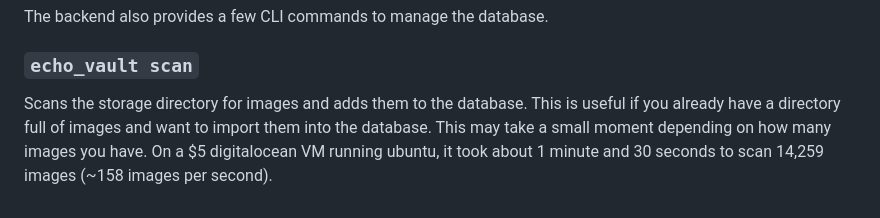
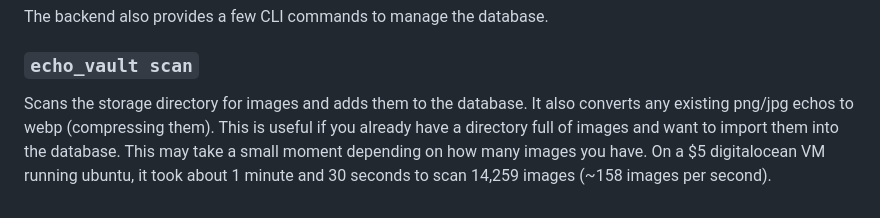
Before and after one commit to coalaura/echo-vault, a Markdown page: README.md, the part around the change. Drawn GitHub-style.

```diff
--- a/README.md
+++ b/README.md
@@ -107,4 +107,4 @@ The backend also provides a few CLI commands to manage the database.
 
 ### `echo_vault scan`
 
-Scans the storage directory for images and adds them to the database. This is useful if you already have a directory full of images and want to import them into the database. This may take a small moment depending on how many images you have. On a $5 digitalocean VM running ubuntu, it took about 1 minute and 30 seconds to scan 14,259 images (~158 images per second).
+Scans the storage directory for images and adds them to the database. It also converts any existing png/jpg echos to webp (compressing them). This is useful if you already have a directory full of images and want to import them into the database. This may take a small moment depending on how many images you have. On a $5 digitalocean VM running ubuntu, it took about 1 minute and 30 seconds to scan 14,259 images (~158 images per second).
```
